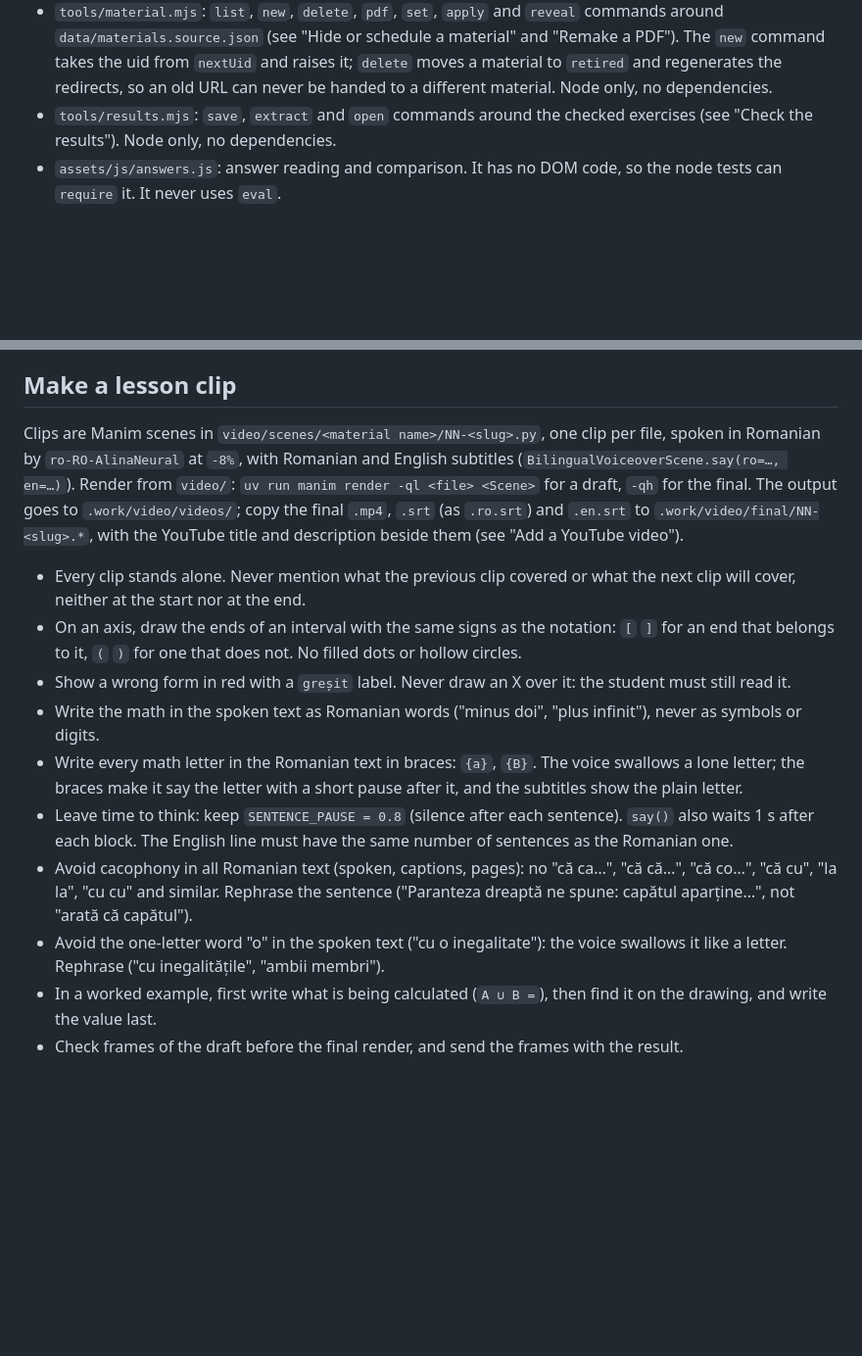
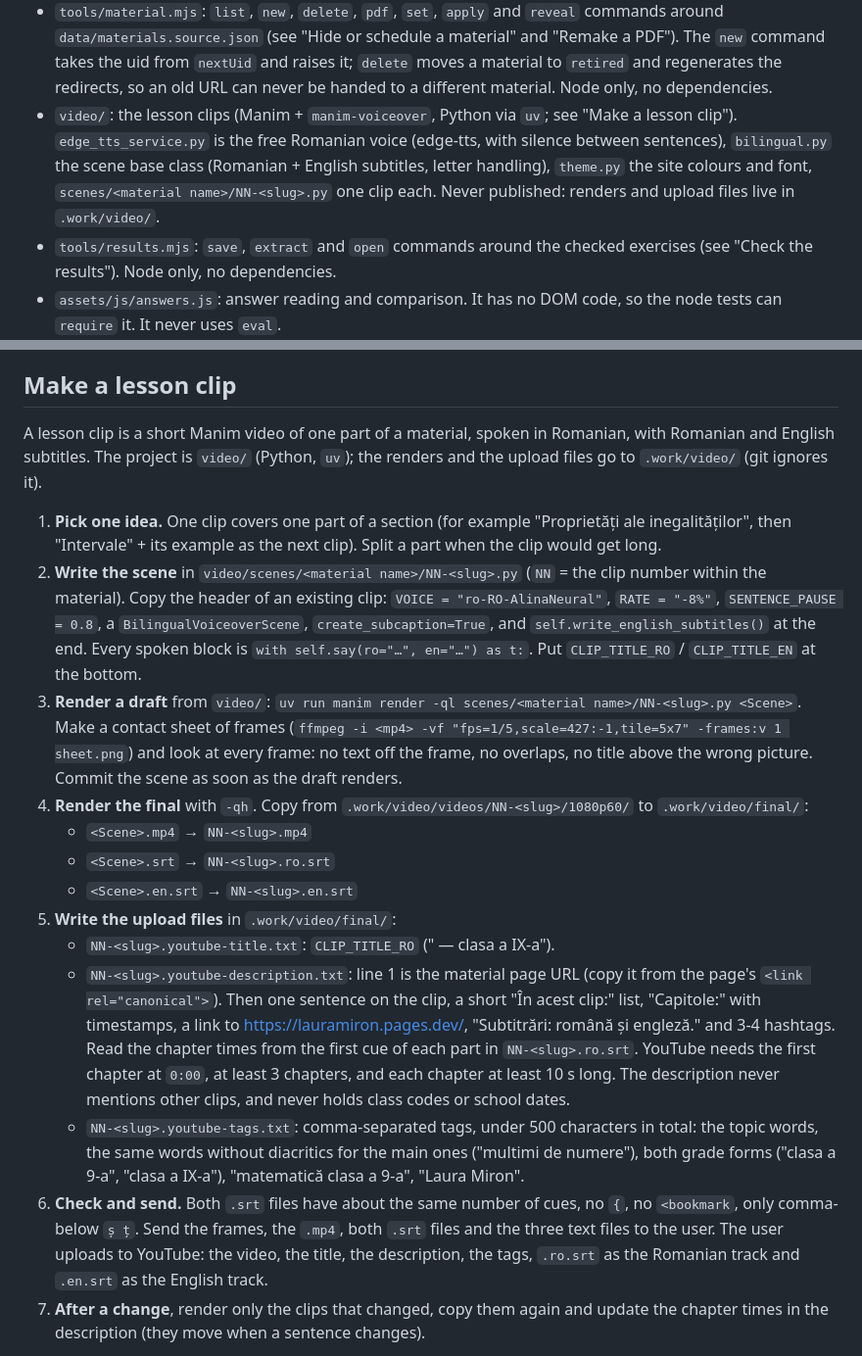
Before and after one commit to parameciul/matematica, a Markdown page: AGENTS.md, 2 parts joined by grey strips. Shown at 98% size. GitHub-like rendering; blank space fills up the shorter version.

```diff
--- a/AGENTS.md
+++ b/AGENTS.md
@@ -33,6 +33,7 @@ Grades 5-12. Romanian by default, with an English switch. Plain HTML/CSS/JS: no
 - `assets/js/i18n.js`: all UI text, including the `seo.*` page titles and descriptions.
 - `tools/`: `material.mjs` (list, new, delete — see below), `docx_to_html.py` (needs pandoc), `docx_to_pdf.py` (needs LibreOffice) and `clean_pdf.py` (needs pymupdf).
 - `tools/material.mjs`: `list`, `new`, `delete`, `pdf`, `set`, `apply` and `reveal` commands around `data/materials.source.json` (see "Hide or schedule a material" and "Remake a PDF"). The `new` command takes the uid from `nextUid` and raises it; `delete` moves a material to `retired` and regenerates the redirects, so an old URL can never be handed to a different material. Node only, no dependencies.
+- `video/`: the lesson clips (Manim + `manim-voiceover`, Python via `uv`; see "Make a lesson clip"). `edge_tts_service.py` is the free Romanian voice (edge-tts, with silence between sentences), `bilingual.py` the scene base class (Romanian + English subtitles, letter handling), `theme.py` the site colours and font, `scenes/<material name>/NN-<slug>.py` one clip each. Never published: renders and upload files live in `.work/video/`.
 - `tools/results.mjs`: `save`, `extract` and `open` commands around the checked exercises (see "Check the results"). Node only, no dependencies.
 - `assets/js/answers.js`: answer reading and comparison. It has no DOM code, so the node tests can `require` it. It never uses `eval`.
 - `assets/js/check.js`: the check buttons and popup on material pages with results. Student answers stay in `localStorage['matematica.checks.<uid>']`; the popup never shows the right answer.
@@ -98,15 +99,19 @@ Content is sorted per grade, never per school class (9R2, 6E2). Topics hold mate
 
 ## Make a lesson clip
 
-Clips are Manim scenes in `video/scenes/<material name>/NN-<slug>.py`, one clip per file, spoken in Romanian by `ro-RO-AlinaNeural` at `-8%`, with Romanian and English subtitles (`BilingualVoiceoverScene.say(ro=…, en=…)`). Render from `video/`: `uv run manim render -ql <file> <Scene>` for a draft, `-qh` for the final. The output goes to `.work/video/videos/`; copy the final `.mp4`, `.srt` (as `.ro.srt`) and `.en.srt` to `.work/video/final/NN-<slug>.*`, with the YouTube title and description beside them (see "Add a YouTube video").
+A lesson clip is a short Manim video of one part of a material, spoken in Romanian, with Romanian and English subtitles. The project is `video/` (Python, `uv`); the renders and the upload files go to `.work/video/` (git ignores it).
 
-- Every clip stands alone. Never mention what the previous clip covered or what the next clip will cover, neither at the start nor at the end.
-- On an axis, draw the ends of an interval with the same signs as the notation: `[` `]` for an end that belongs to it, `(` `)` for one that does not. No filled dots or hollow circles.
-- Show a wrong form in red with a `greșit` label. Never draw an X over it: the student must still read it.
-- Write the math in the spoken text as Romanian words ("minus doi", "plus infinit"), never as symbols or digits.
-- Write every math letter in the Romanian text in braces: `{a}`, `{B}`. The voice swallows a lone letter; the braces make it say the letter with a short pause after it, and the subtitles show the plain letter.
-- Leave time to think: keep `SENTENCE_PAUSE = 0.8` (silence after each sentence). `say()` also waits 1 s after each block. The English line must have the same number of sentences as the Romanian one.
-- Avoid cacophony in all Romanian text (spoken, captions, pages): no "că ca…", "că că…", "că co…", "că cu", "la la", "cu cu" and similar. Rephrase the sentence ("Paranteza dreaptă ne spune: capătul aparține…", not "arată că capătul").
-- Avoid the one-letter word "o" in the spoken text ("cu o inegalitate"): the voice swallows it like a letter. Rephrase ("cu inegalitățile", "ambii membri").
-- In a worked example, first write what is being calculated (`A ∪ B =`), then find it on the drawing, and write the value last.
-- Check frames of the draft before the final render, and send the frames with the result.
+1. **Pick one idea.** One clip covers one part of a section (for example "Proprietăți ale inegalităților", then "Intervale" + its example as the next clip). Split a part when the clip would get long.
+2. **Write the scene** in `video/scenes/<material name>/NN-<slug>.py` (`NN` = the clip number within the material). Copy the header of an existing clip: `VOICE = "ro-RO-AlinaNeural"`, `RATE = "-8%"`, `SENTENCE_PAUSE = 0.8`, a `BilingualVoiceoverScene`, `create_subcaption=True`, and `self.write_english_subtitles()` at the end. Every spoken block is `with self.say(ro="…", en="…") as t:`. Put `CLIP_TITLE_RO` / `CLIP_TITLE_EN` at the bottom.
+3. **Render a draft** from `video/`: `uv run manim render -ql scenes/<material name>/NN-<slug>.py <Scene>`. Make a contact sheet of frames (`ffmpeg -i <mp4> -vf "fps=1/5,scale=427:-1,tile=5x7" -frames:v 1 sheet.png`) and look at every frame: no text off the frame, no overlaps, no title above the wrong picture. Commit the scene as soon as the draft renders.
+4. **Render the final** with `-qh`. Copy from `.work/video/videos/NN-<slug>/1080p60/` to `.work/video/final/`:
+   - `<Scene>.mp4` → `NN-<slug>.mp4`
+   - `<Scene>.srt` → `NN-<slug>.ro.srt`
+   - `<Scene>.en.srt` → `NN-<slug>.en.srt`
+5. **Write the upload files** in `.work/video/final/`:
+   - `NN-<slug>.youtube-title.txt`: `CLIP_TITLE_RO` ("<topic> — clasa a IX-a").
+   - `NN-<slug>.youtube-description.txt`: line 1 is the material page URL (copy it from the page's `<link rel="canonical">`). Then one sentence on the clip, a short "În acest clip:" list, "Capitole:" with timestamps, a link to https://lauramiron.pages.dev/, "Subtitrări: română și engleză." and 3-4 hashtags. Read the chapter times from the first cue of each part in `NN-<slug>.ro.srt`. YouTube needs the first chapter at `0:00`, at least 3 chapters, and each chapter at least 10 s long. The description never mentions other clips, and never holds class codes or school dates.
+   - `NN-<slug>.youtube-tags.txt`: comma-separated tags, under 500 characters in total: the topic words, the same words without diacritics for the main ones ("multimi de numere"), both grade forms ("clasa a 9-a", "clasa a IX-a"), "matematică clasa a 9-a", "Laura Miron".
+6. **Check and send.** Both `.srt` files have about the same number of cues, no `{`, no `<bookmark`, only comma-below `ș ț`. Send the frames, the `.mp4`, both `.srt` files and the three text files to the user. The user uploads to YouTube: the video, the title, the description, the tags, `.ro.srt` as the Romanian track and `.en.srt` as the English track.
+7. **After a change**, render only the clips that changed, copy them again and update the chapter times in the description (they move when a sentence changes).
+
```
Also changed, not shown: other parts of AGENTS.md (+21 -0 lines).
